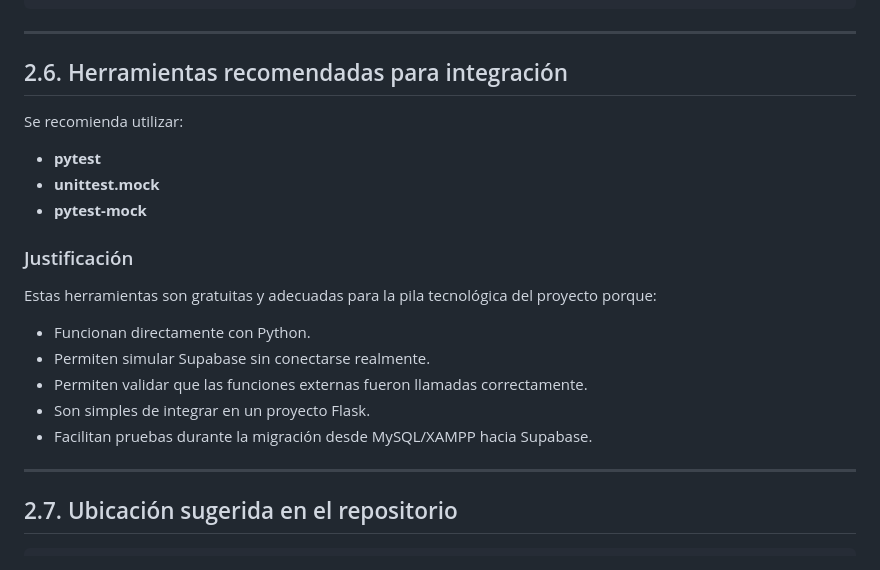
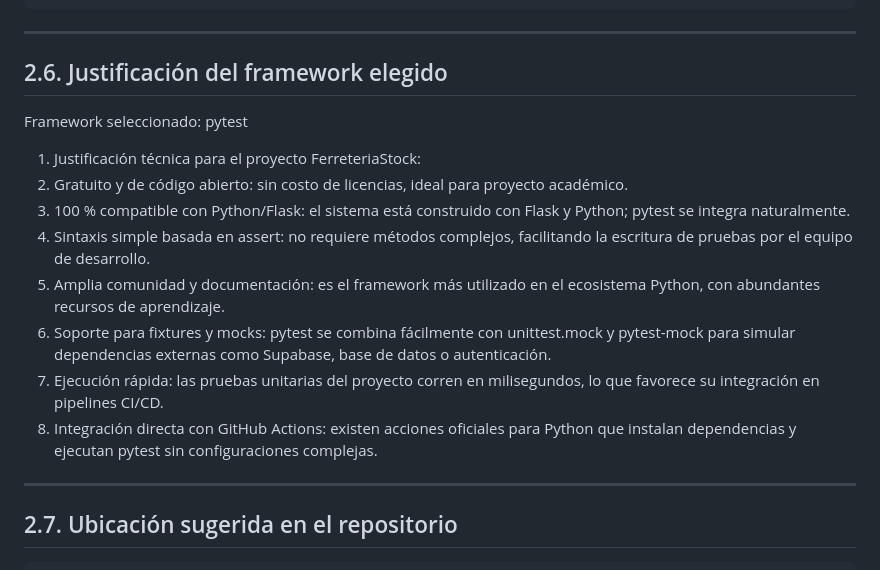
Before and after one commit to MatiasPelinski/IS2_Piki-s, a Markdown page: docs/Pruebas Unitarias.md, the part around the change. GitHub-like rendering.

```diff
--- a/docs/Pruebas Unitarias.md
+++ b/docs/Pruebas Unitarias.md
@@ -273,23 +273,18 @@ def test_registra_entrada_de_stock_con_mock_de_base_de_datos():
 
 ---
 
-## 2.6. Herramientas recomendadas para integración
+## 2.6. Justificación del framework elegido
 
-Se recomienda utilizar:
+Framework seleccionado: pytest
 
-- **pytest**
-- **unittest.mock**
-- **pytest-mock**
-
-### Justificación
-
-Estas herramientas son gratuitas y adecuadas para la pila tecnológica del proyecto porque:
-
-- Funcionan directamente con Python.
-- Permiten simular Supabase sin conectarse realmente.
-- Permiten validar que las funciones externas fueron llamadas correctamente.
-- Son simples de integrar en un proyecto Flask.
-- Facilitan pruebas durante la migración desde MySQL/XAMPP hacia Supabase.
+1. Justificación técnica para el proyecto FerreteriaStock:
+2. Gratuito y de código abierto: sin costo de licencias, ideal para proyecto académico.
+3. 100 % compatible con Python/Flask: el sistema está construido con Flask y Python; pytest se integra naturalmente.
+4. Sintaxis simple basada en assert: no requiere métodos complejos, facilitando la escritura de pruebas por el equipo de desarrollo.
+5. Amplia comunidad y documentación: es el framework más utilizado en el ecosistema Python, con abundantes recursos de aprendizaje.
+6. Soporte para fixtures y mocks: pytest se combina fácilmente con unittest.mock y pytest-mock para simular dependencias externas como Supabase, base de datos o autenticación.
+7. Ejecución rápida: las pruebas unitarias del proyecto corren en milisegundos, lo que favorece su integración en pipelines CI/CD.
+8. Integración directa con GitHub Actions: existen acciones oficiales para Python que instalan dependencias y ejecutan pytest sin configuraciones complejas.
 
 ---
 
```
